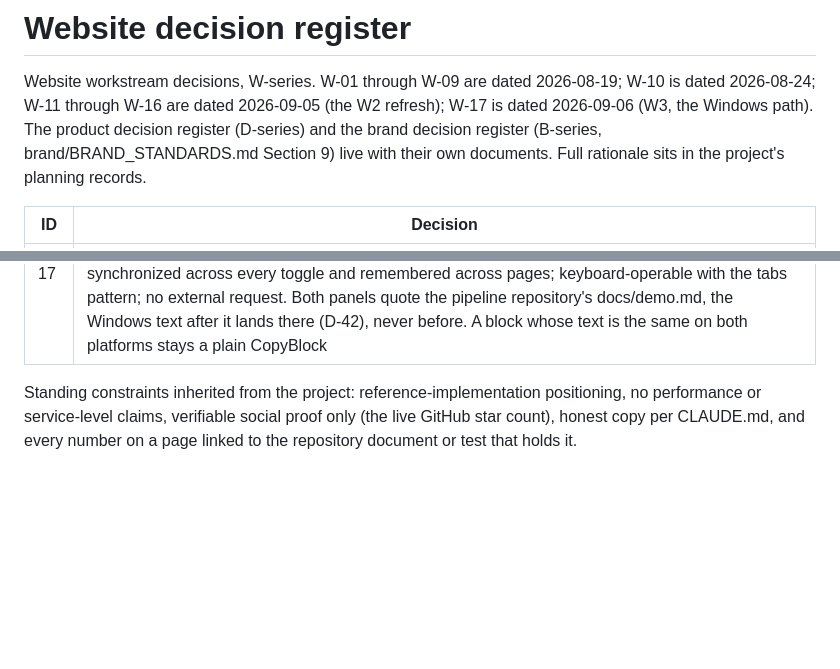
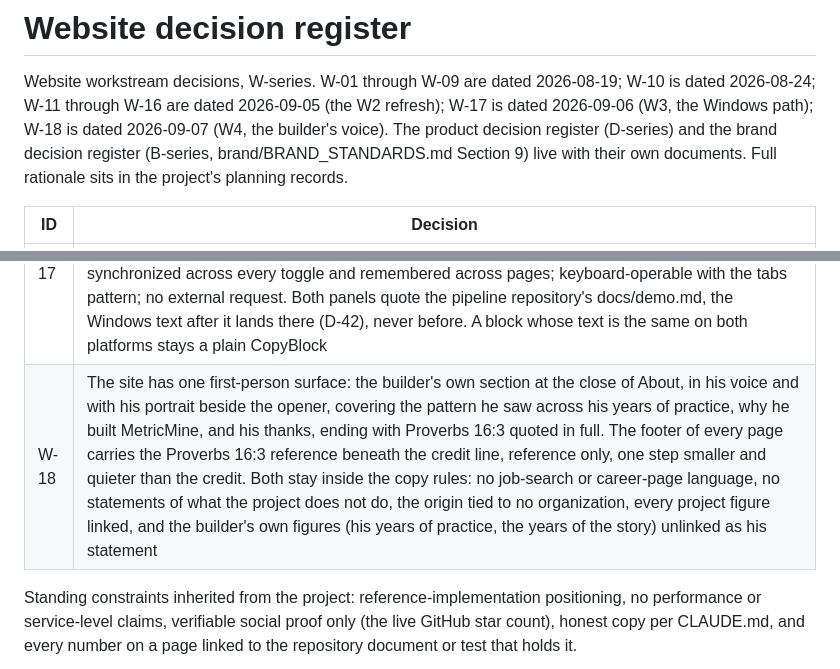
Before and after one commit to metricminellc/website, a Markdown page: docs/DECISIONS.md, 2 parts joined by grey strips. Rendered like a GitHub page; blank space fills up the shorter version.

Commit message:
docs: W-18, the builder's voice
why: the site gains one first-person surface, the builder's own section at
the close of About with his portrait, and the Proverbs 16:3 reference
beneath every footer credit; minted here before the implementation PR
lands, the way W-11 asks, with the copy rules it stays inside written
into the decision.

Co-Authored-By: Claude Opus 5 (1M context) <noreply@anthropic.com>
Claude-Session: https://claude.ai/code/session_01N9wbaXHbmNzndjpTNKeAvS
Signed-off-by: Justin Goff <github@metricmine.ai>

```diff
--- a/docs/DECISIONS.md
+++ b/docs/DECISIONS.md
@@ -2,7 +2,8 @@
 
 Website workstream decisions, W-series. W-01 through W-09 are dated
 2026-08-19; W-10 is dated 2026-08-24; W-11 through W-16 are dated
-2026-09-05 (the W2 refresh); W-17 is dated 2026-09-06 (W3, the Windows path).
+2026-09-05 (the W2 refresh); W-17 is dated 2026-09-06 (W3, the Windows path);
+W-18 is dated 2026-09-07 (W4, the builder's voice).
 The product decision register (D-series)
 and the brand decision register (B-series, brand/BRAND_STANDARDS.md
 Section 9) live with their own documents. Full rationale sits in the
@@ -27,6 +28,7 @@ project's planning records.
 | W-15 | The release line is a chip row under the hero buttons (the current tag linking its release, the license, the live star chip) with Releases and Changelog links in the footer. No date on the site. The tag is a constant in src/consts.ts, moved by a one-line PR at each release |
 | W-16 | metricmine.io forwards permanently to https://metricmine.ai at the registrar. No code, no record in this repo beyond docs/DEPLOY.md |
 | W-17 | A command block that differs by platform sits in an OS toggle (src/components/OsTabs.astro): a macOS and Linux panel and a Windows panel, both server-rendered, one hidden by the root's data-os attribute, which Base.astro resolves before paint from the remembered choice (mm-os in localStorage) or the visitor's platform, so there is no layout shift and no fetch. One choice per page, synchronized across every toggle and remembered across pages; keyboard-operable with the tabs pattern; no external request. Both panels quote the pipeline repository's docs/demo.md, the Windows text after it lands there (D-42), never before. A block whose text is the same on both platforms stays a plain CopyBlock |
+| W-18 | The site has one first-person surface: the builder's own section at the close of About, in his voice and with his portrait beside the opener, covering the pattern he saw across his years of practice, why he built MetricMine, and his thanks, ending with Proverbs 16:3 quoted in full. The footer of every page carries the Proverbs 16:3 reference beneath the credit line, reference only, one step smaller and quieter than the credit. Both stay inside the copy rules: no job-search or career-page language, no statements of what the project does not do, the origin tied to no organization, every project figure linked, and the builder's own figures (his years of practice, the years of the story) unlinked as his statement |
 
 Standing constraints inherited from the project: reference-implementation
 positioning, no performance or service-level claims, verifiable social proof
```
